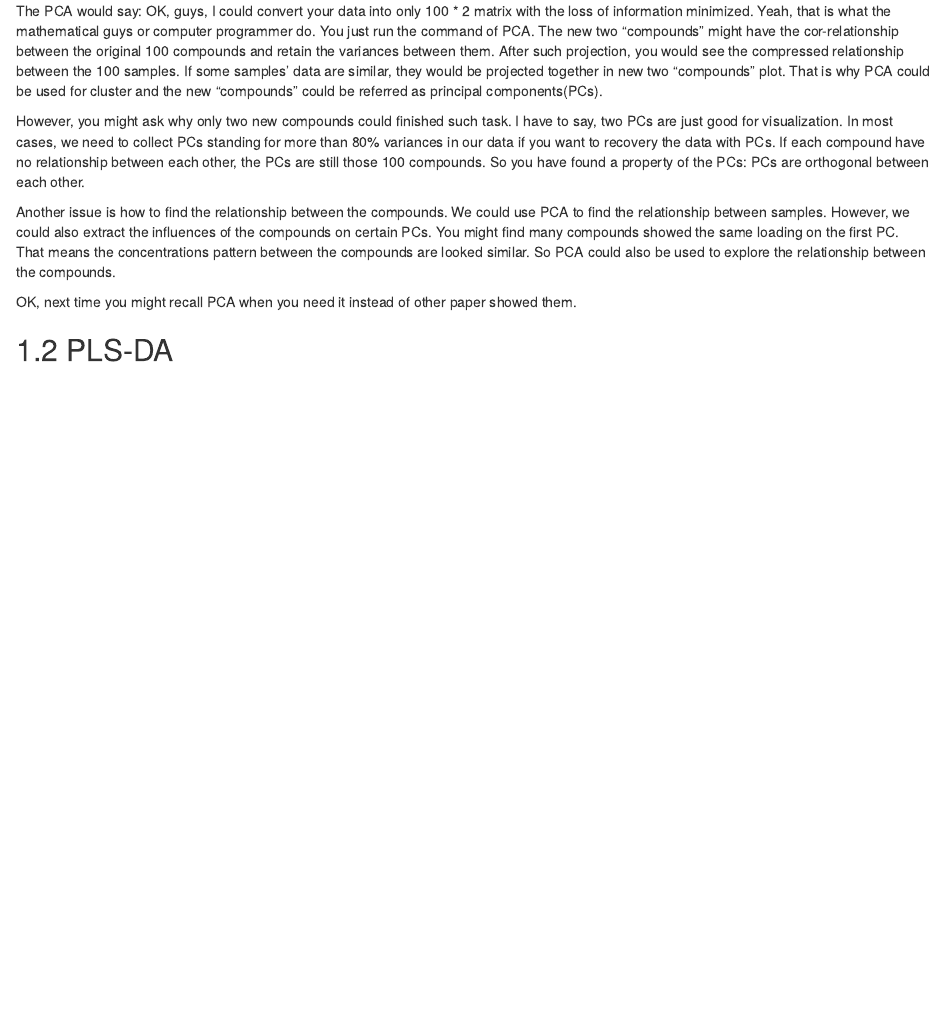
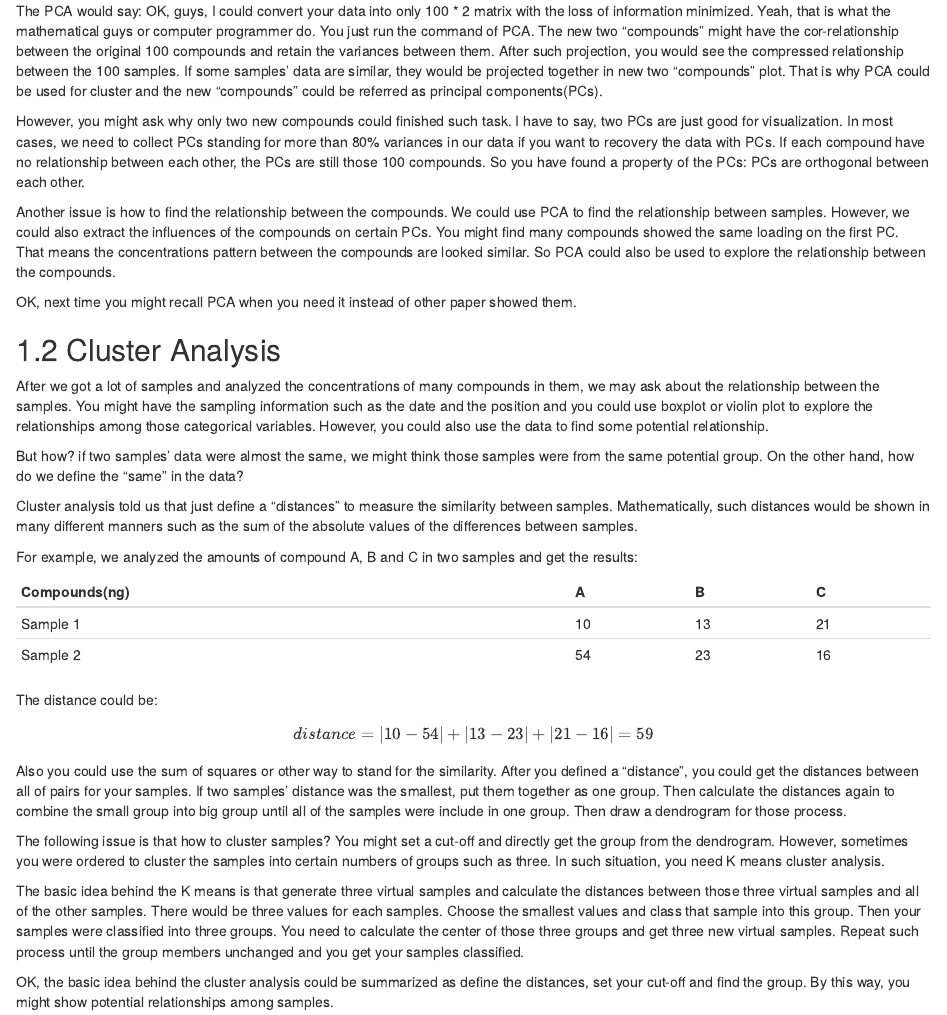
Before and after one commit to yufree/metaworkflow, an R Markdown document (06-dataanalysis.Rmd): the page in a window 1100 px wide, from 260 px down. Rendered offline with R 4.5, knitr and Pandoc, with nearby package versions; drawn as R Markdown's standard HTML page in place of the format the file asks for.

Commit message:
add cluster analysis

```diff
--- a/06-dataanalysis.Rmd
+++ b/06-dataanalysis.Rmd
@@ -14,4 +14,31 @@ Another issue is how to find the relationship between the compounds. We could us
 
 OK, next time you might recall PCA when you need it instead of other paper showed them.
 
-## PLS-DA
+## Cluster Analysis
+
+After we got a lot of samples and analyzed the concentrations of many compounds in them, we may ask about the relationship between the samples. You might have the sampling information such as the date and the position and you could use boxplot or violin plot to explore the relationships among those categorical variables. However, you could also use the data to find some potential relationship.
+
+But how? if two samples' data were almost the same, we might think those samples were from the same potential group. On the other hand, how do we define the "same" in the data?
+
+Cluster analysis told us that just define a "distances" to measure the similarity between samples. Mathematically, such distances would be shown in many different manners such as the sum of the absolute values of the differences between samples.
+
+For example, we analyzed the amounts of compound A, B and C in two samples and get the results:
+
+| Compounds(ng) | A | B | C |
+| ------------- |---|---|---|
+| Sample 1      | 10| 13| 21|
+| Sample 2      | 54| 23| 16|
+
+The distance could be:
+
+$$
+distance = |10-54|+|13-23|+|21-16| = 59
+$$
+
+Also you could use the sum of squares or other way to stand for the similarity. After you defined a "distance", you could get the distances between all of pairs for your samples. If two samples' distance was the smallest, put them together as one group. Then calculate the distances again to combine the small group into big group until all of the samples were include in one group. Then draw a dendrogram for those process.
+
+The following issue is that how to cluster samples? You might set a cut-off and directly get the group from the dendrogram. However, sometimes you were ordered to cluster the samples into certain numbers of groups such as three. In such situation, you need K means cluster analysis.
+
+The basic idea behind the K means is that generate three virtual samples and calculate the distances between those three virtual samples and all of the other samples. There would be three values for each samples. Choose the smallest values and class that sample into this group. Then your samples were classified into three groups. You need to calculate the center of those three groups and get three new virtual samples. Repeat such process until the group members unchanged and you get your samples classified.
+
+OK, the basic idea behind the cluster analysis could be summarized as define the distances, set your cut-off and find the group. By this way, you might show potential relationships among samples.
```
Also changed, not shown: 2 other files.
